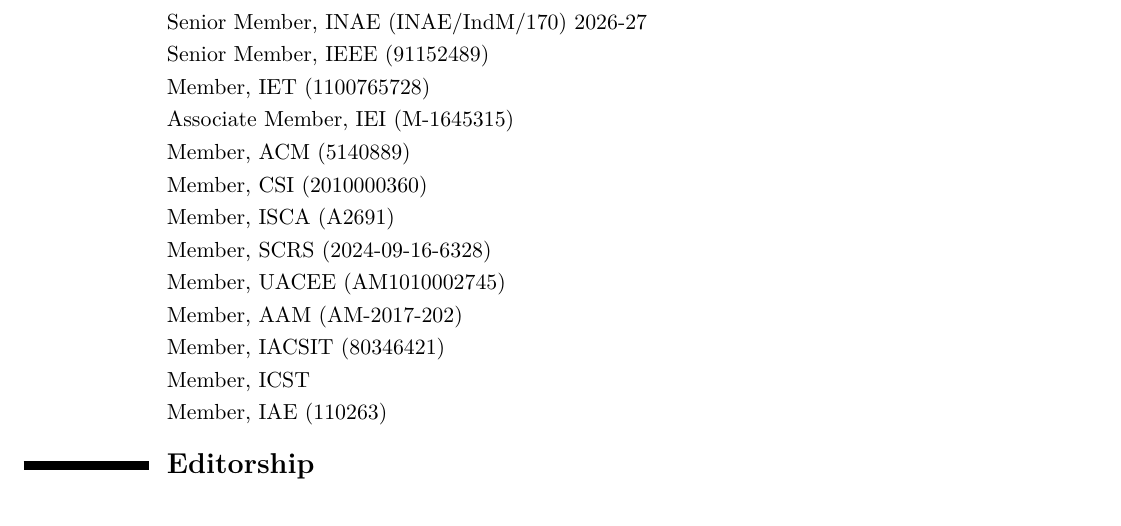
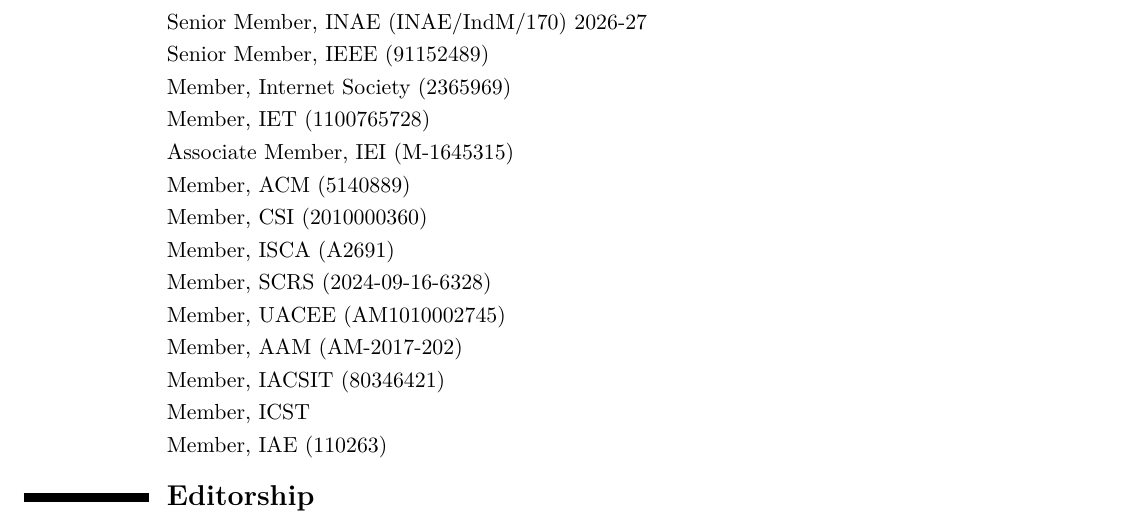
Before and after one commit to ParthaPRay/ParthaPRay.github.io, a LaTeX CV (assets/ParthaPratimRay_CV_Latex.tex): part of page 3 of 28, cut so that both start at the same text. Compiled offline with XeLaTeX.

Commit message:
Add files via upload

```diff
--- a/assets/ParthaPratimRay_CV_Latex.tex
+++ b/assets/ParthaPratimRay_CV_Latex.tex
@@ -131,6 +131,7 @@
 \cvitem{}{Fellow, IETE (F 501509)}
 \cvitem{}{Senior Member, INAE (INAE/IndM/170) 2026-27}
 \cvitem{}{Senior Member, IEEE (91152489)}
+\cvitem{}{Member, Internet Society (2365969)}
 \cvitem{}{Member, IET (1100765728)}
 \cvitem{}{Associate Member, IEI (M-1645315)}
 \cvitem{}{Member, ACM (5140889)}
```
Also changed, not shown: assets/ParthaPratimRay_CV_Latex.pdf.
